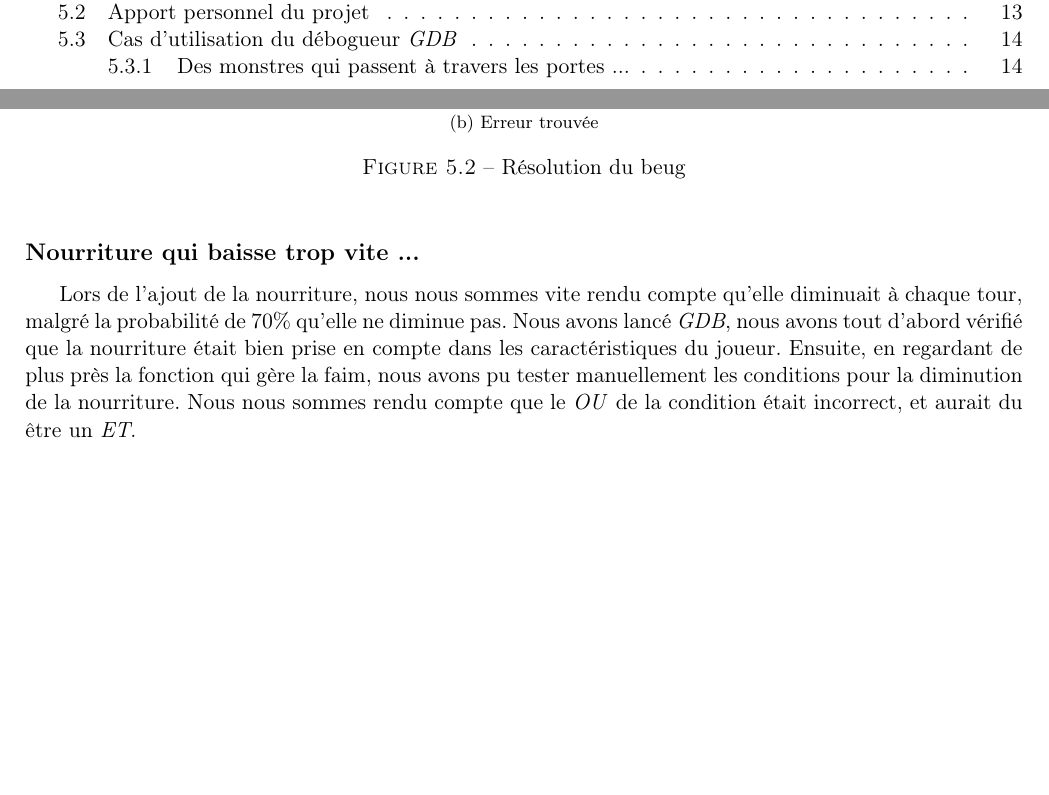
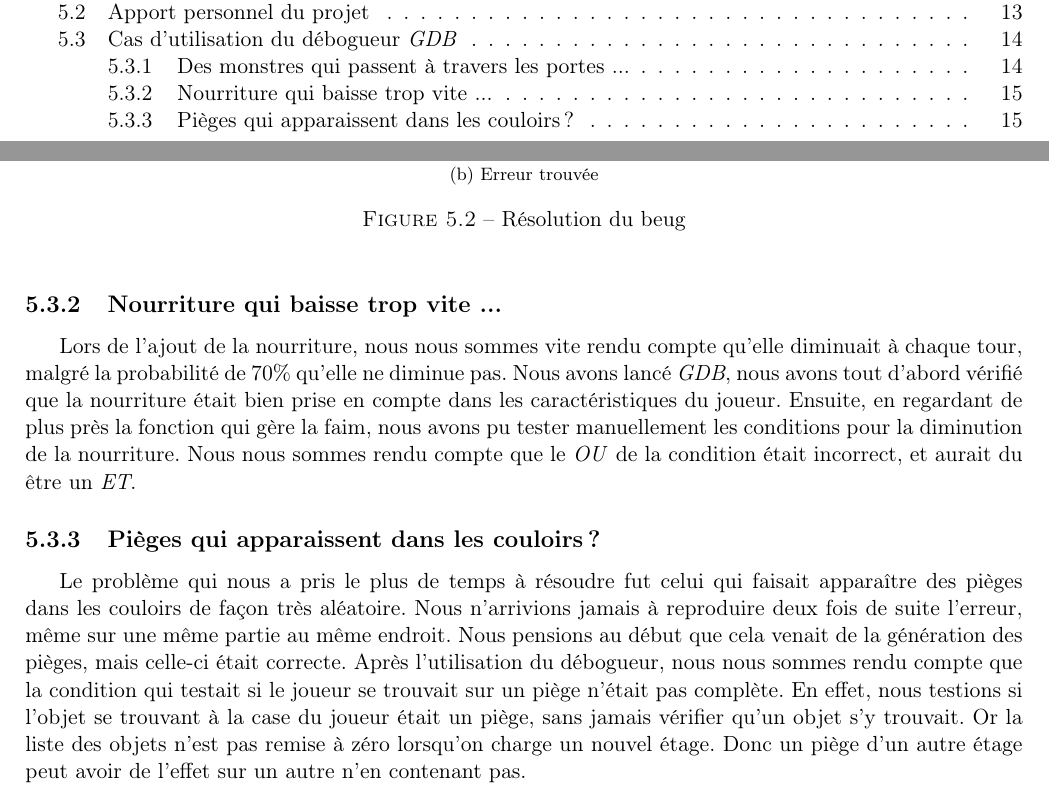
Before and after one commit to TitouanT/rogueLike, a LaTeX document (Documents/rapport/rapport.tex): two parts of pages 2 and 16 of 17, joined at a grey line, cut so that both start at the same text, the shorter picture padded with empty space. Compiled offline with pdfLaTeX.

Commit message:
pièges rapport

```diff
--- a/Documents/rapport/rapport.tex
+++ b/Documents/rapport/rapport.tex
@@ -432,7 +432,7 @@ ici mettre un petit mot
 			    \caption{Résolution du beug}%
 			\end{figure}
 
-	\subsection*{Nourriture qui baisse trop vite ...}
+	\subsection{Nourriture qui baisse trop vite ...}
 		Lors de l'ajout de la nourriture, nous nous sommes vite rendu compte qu'elle diminuait à chaque tour, malgré la probabilité de 70\% qu'elle ne diminue pas. Nous avons lancé \emph{GDB}, nous avons tout d'abord vérifié que la nourriture était bien prise en compte dans les caractéristiques du joueur. Ensuite, en regardant de plus près la fonction qui gère la faim, nous avons pu tester manuellement les conditions pour la diminution de la nourriture. Nous nous sommes rendu compte que le \emph{OU} de la condition était incorrect, et aurait du être un \emph{ET}.
 
 			\begin{figure}[ht]
@@ -443,5 +443,8 @@ ici mettre un petit mot
 			    \caption{Résolution de la nourriture qui baisse vite}%
 			\end{figure}
 
+	\subsection{Pièges qui apparaissent dans les couloirs ?}
+
+		Le problème qui nous a pris le plus de temps à résoudre fut celui qui faisait apparaître des pièges dans les couloirs de façon très aléatoire. Nous n'arrivions jamais à reproduire deux fois de suite l'erreur, même sur une même partie au même endroit. Nous pensions au début que cela venait de la génération des pièges, mais celle-ci était correcte. Après l'utilisation du débogueur, nous nous sommes rendu compte que la condition qui testait si le joueur se trouvait sur un piège n'était pas complète. En effet, nous testions si l'objet se trouvant à la case du joueur était un piège, sans jamais vérifier qu'un objet s'y trouvait. Or la liste des objets n'est pas remise à zéro lorsqu'on charge un nouvel étage. Donc un piège d'un autre étage peut avoir de l'effet sur un autre n'en contenant pas.
 
 \end{document}
```
Also changed, not shown: Documents/rapport/images/pieges_dans_les_couloirs/on_teste_pas_le_nb_obj.png (added), Documents/rapport/images/pieges_dans_les_couloirs/wtf.png (added), Documents/rapport/images/pieges_dans_les_couloirs/y_a_pas_de_piege.png (added).
